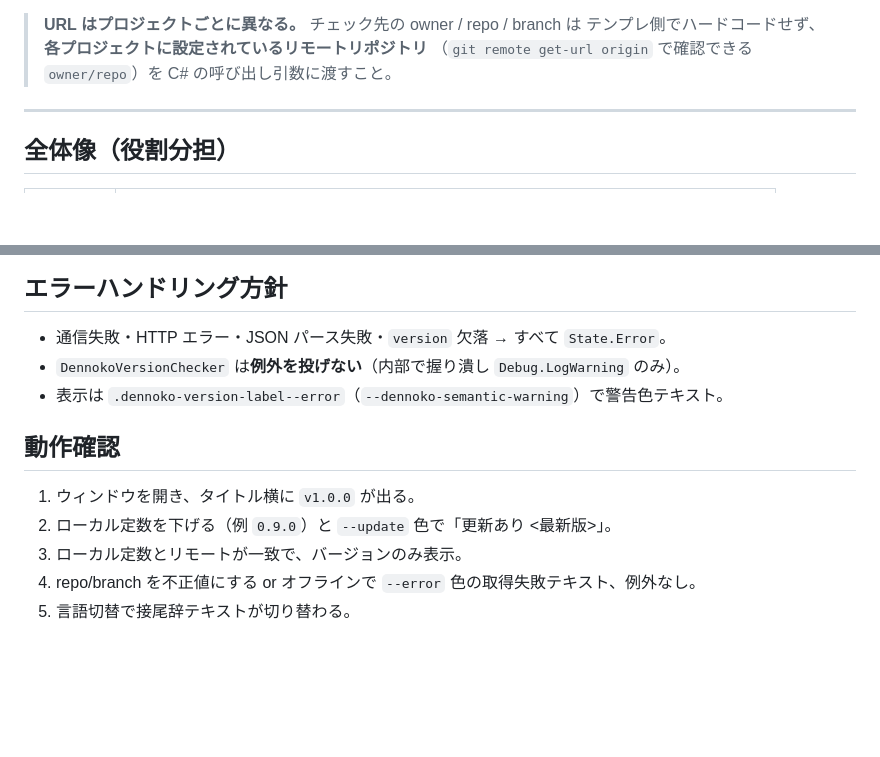
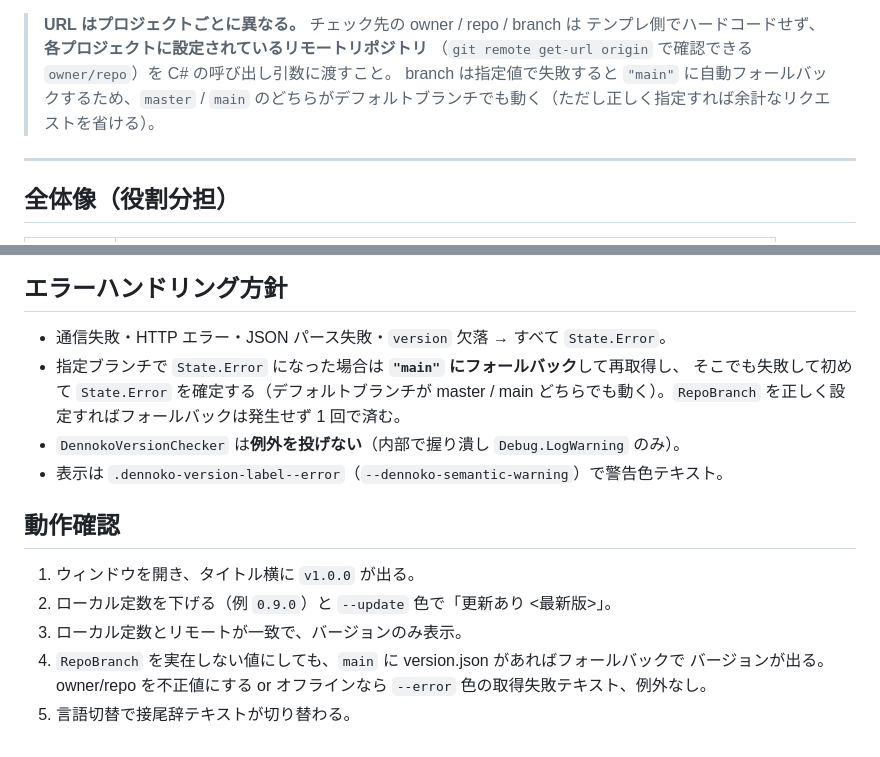
Before and after one commit to dennoko/dennokoworks_color_schema, a Markdown page: forUnity/topbar_version_template.md, 2 parts joined by grey strips. Rendered like a GitHub page; blank space fills up the shorter version.

```diff
--- a/forUnity/topbar_version_template.md
+++ b/forUnity/topbar_version_template.md
@@ -12,6 +12,8 @@
 > **URL はプロジェクトごとに異なる。** チェック先の owner / repo / branch は
 > テンプレ側でハードコードせず、**各プロジェクトに設定されているリモートリポジトリ**
 > （`git remote get-url origin` で確認できる `owner/repo`）を C# の呼び出し引数に渡すこと。
+> branch は指定値で失敗すると `"main"` に自動フォールバックするため、`master` / `main`
+> のどちらがデフォルトブランチでも動く（ただし正しく指定すれば余計なリクエストを省ける）。
 
 ---
 
@@ -355,6 +396,9 @@ private void ApplyVersionLabel()
 ## エラーハンドリング方針
 
 - 通信失敗・HTTP エラー・JSON パース失敗・`version` 欠落 → すべて `State.Error`。
+- 指定ブランチで `State.Error` になった場合は **`"main"` にフォールバック**して再取得し、
+  そこでも失敗して初めて `State.Error` を確定する（デフォルトブランチが master / main
+  どちらでも動く）。`RepoBranch` を正しく設定すればフォールバックは発生せず 1 回で済む。
 - `DennokoVersionChecker` は**例外を投げない**（内部で握り潰し `Debug.LogWarning` のみ）。
 - 表示は `.dennoko-version-label--error`（`--dennoko-semantic-warning`）で警告色テキスト。
 
@@ -363,5 +407,6 @@ private void ApplyVersionLabel()
 1. ウィンドウを開き、タイトル横に `v1.0.0` が出る。
 2. ローカル定数を下げる（例 `0.9.0`）と `--update` 色で「更新あり <最新版>」。
 3. ローカル定数とリモートが一致で、バージョンのみ表示。
-4. repo/branch を不正値にする or オフラインで `--error` 色の取得失敗テキスト、例外なし。
+4. `RepoBranch` を実在しない値にしても、`main` に version.json があればフォールバックで
+   バージョンが出る。owner/repo を不正値にする or オフラインなら `--error` 色の取得失敗テキスト、例外なし。
 5. 言語切替で接尾辞テキストが切り替わる。
```
Also changed, not shown: other parts of forUnity/topbar_version_template.md (+42 -3 lines), forUnity/techniques.md (+5 -4 lines).
